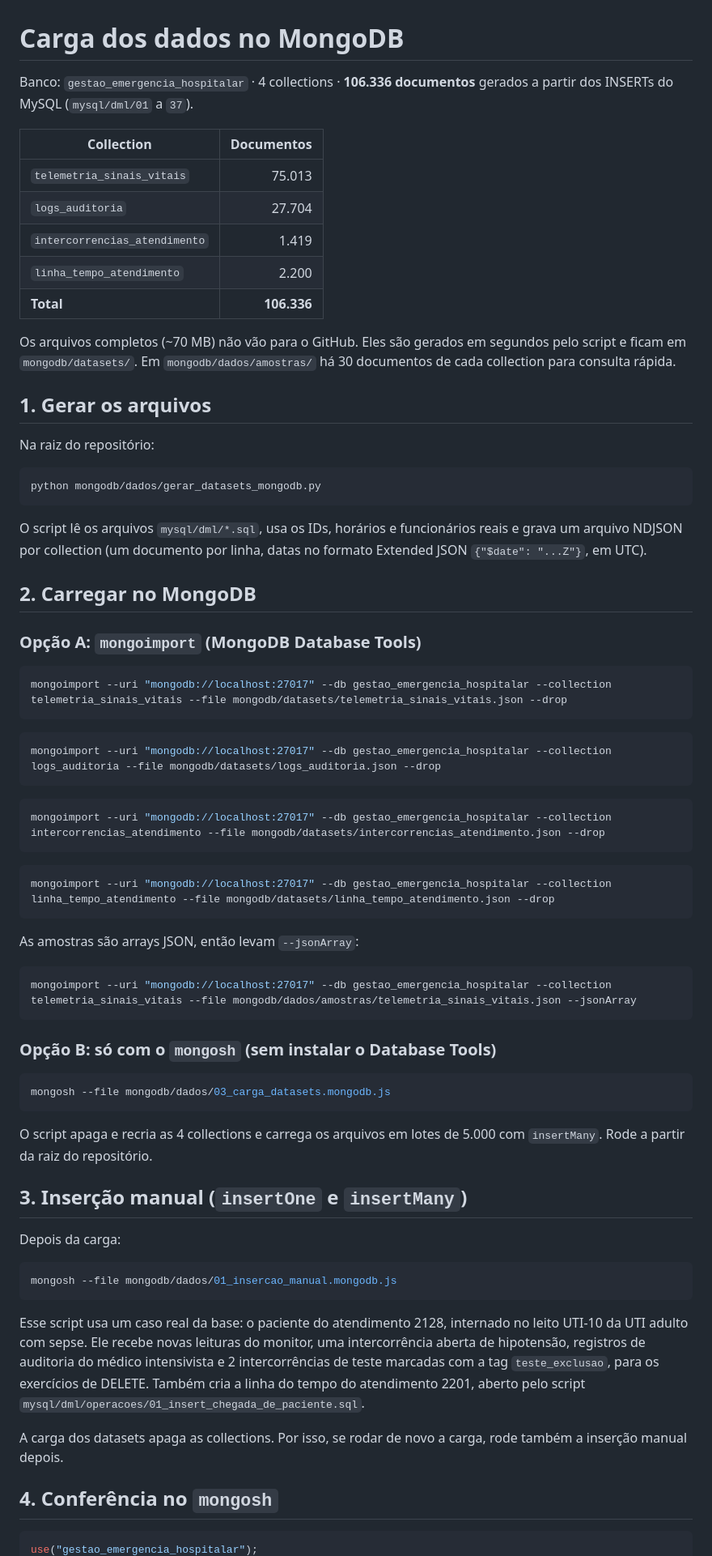
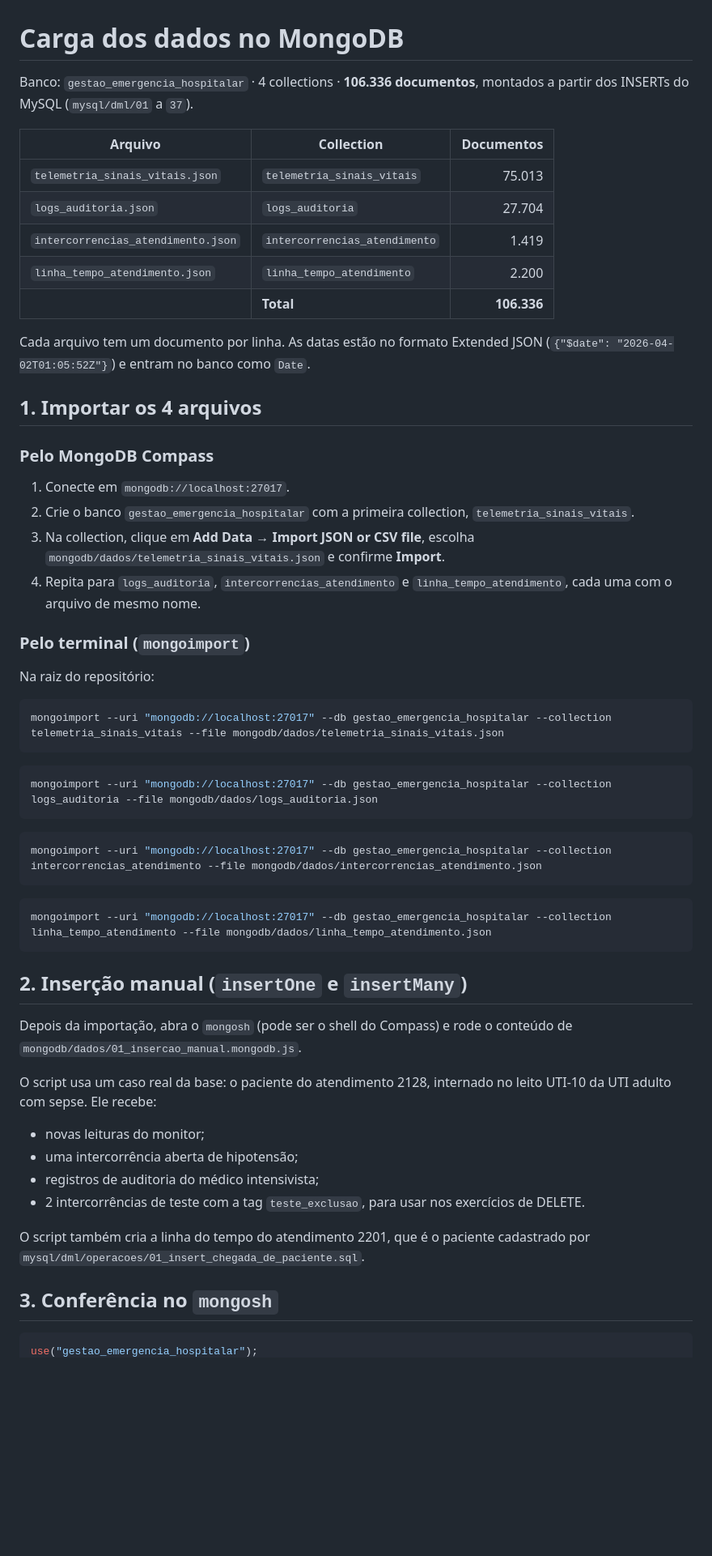
Before and after one commit to felipesoaresfl/bd2-gestao-hospitalar, a Markdown page: mongodb/dados/02_comandos_importacao.md, the part around one of its changes. Shown at 81% size. GitHub-like rendering; blank space fills up the shorter version.

````diff
--- a/mongodb/dados/02_comandos_importacao.md
+++ b/mongodb/dados/02_comandos_importacao.md
@@ -1,74 +1,59 @@
 # Carga dos dados no MongoDB
 
-Banco: `gestao_emergencia_hospitalar` · 4 collections · **106.336 documentos** gerados a partir dos INSERTs do MySQL (`mysql/dml/01` a `37`).
+Banco: `gestao_emergencia_hospitalar` · 4 collections · **106.336 documentos**, montados a partir dos INSERTs do MySQL (`mysql/dml/01` a `37`).
 
-| Collection | Documentos |
-|---|---:|
-| `telemetria_sinais_vitais` | 75.013 |
-| `logs_auditoria` | 27.704 |
-| `intercorrencias_atendimento` | 1.419 |
-| `linha_tempo_atendimento` | 2.200 |
-| **Total** | **106.336** |
+| Arquivo | Collection | Documentos |
+|---|---|---:|
+| `telemetria_sinais_vitais.json` | `telemetria_sinais_vitais` | 75.013 |
+| `logs_auditoria.json` | `logs_auditoria` | 27.704 |
+| `intercorrencias_atendimento.json` | `intercorrencias_atendimento` | 1.419 |
+| `linha_tempo_atendimento.json` | `linha_tempo_atendimento` | 2.200 |
+| | **Total** | **106.336** |
 
-Os arquivos completos (~70 MB) não vão para o GitHub. Eles são gerados em segundos pelo script e ficam em `mongodb/datasets/`. Em `mongodb/dados/amostras/` há 30 documentos de cada collection para consulta rápida.
+Cada arquivo tem um documento por linha. As datas estão no formato Extended JSON (`{"$date": "2026-04-02T01:05:52Z"}`) e entram no banco como `Date`.
 
-## 1. Gerar os arquivos
+## 1. Importar os 4 arquivos
+
+### Pelo MongoDB Compass
+
+1. Conecte em `mongodb://localhost:27017`.
+2. Crie o banco `gestao_emergencia_hospitalar` com a primeira collection, `telemetria_sinais_vitais`.
+3. Na collection, clique em **Add Data → Import JSON or CSV file**, escolha `mongodb/dados/telemetria_sinais_vitais.json` e confirme **Import**.
+4. Repita para `logs_auditoria`, `intercorrencias_atendimento` e `linha_tempo_atendimento`, cada uma com o arquivo de mesmo nome.
+
+### Pelo terminal (`mongoimport`)
 
 Na raiz do repositório:
 
 ```bash
-python mongodb/dados/gerar_datasets_mongodb.py
-```
-
-O script lê os arquivos `mysql/dml/*.sql`, usa os IDs, horários e funcionários reais e grava um arquivo NDJSON por collection (um documento por linha, datas no formato Extended JSON `{"$date": "...Z"}`, em UTC).
-
-## 2. Carregar no MongoDB
-
-### Opção A: `mongoimport` (MongoDB Database Tools)
-
-```bash
-mongoimport --uri "mongodb://localhost:27017" --db gestao_emergencia_hospitalar --collection telemetria_sinais_vitais --file mongodb/datasets/telemetria_sinais_vitais.json --drop
+mongoimport --uri "mongodb://localhost:27017" --db gestao_emergencia_hospitalar --collection telemetria_sinais_vitais --file mongodb/dados/telemetria_sinais_vitais.json
 ```
 
 ```bash
-mongoimport --uri "mongodb://localhost:27017" --db gestao_emergencia_hospitalar --collection logs_auditoria --file mongodb/datasets/logs_auditoria.json --drop
+mongoimport --uri "mongodb://localhost:27017" --db gestao_emergencia_hospitalar --collection logs_auditoria --file mongodb/dados/logs_auditoria.json
 ```
 
 ```bash
-mongoimport --uri "mongodb://localhost:27017" --db gestao_emergencia_hospitalar --collection intercorrencias_atendimento --file mongodb/datasets/intercorrencias_atendimento.json --drop
+mongoimport --uri "mongodb://localhost:27017" --db gestao_emergencia_hospitalar --collection intercorrencias_atendimento --file mongodb/dados/intercorrencias_atendimento.json
 ```
 
 ```bash
-mongoimport --uri "mongodb://localhost:27017" --db gestao_emergencia_hospitalar --collection linha_tempo_atendimento --file mongodb/datasets/linha_tempo_atendimento.json --drop
+mongoimport --uri "mongodb://localhost:27017" --db gestao_emergencia_hospitalar --collection linha_tempo_atendimento --file mongodb/dados/linha_tempo_atendimento.json
 ```
 
-As amostras são arrays JSON, então levam `--jsonArray`:
+## 2. Inserção manual (`insertOne` e `insertMany`)
 
-```bash
-mongoimport --uri "mongodb://localhost:27017" --db gestao_emergencia_hospitalar --collection telemetria_sinais_vitais --file mongodb/dados/amostras/telemetria_sinais_vitais.json --jsonArray
-```
+Depois da importação, abra o `mongosh` (pode ser o shell do Compass) e rode o conteúdo de `mongodb/dados/01_insercao_manual.mongodb.js`.
 
-### Opção B: só com o `mongosh` (sem instalar o Database Tools)
+O script usa um caso real da base: o paciente do atendimento 2128, internado no leito UTI-10 da UTI adulto com sepse. Ele recebe:
+- novas leituras do monitor;
+- uma intercorrência aberta de hipotensão;
+- registros de auditoria do médico intensivista;
+- 2 intercorrências de teste com a tag `teste_exclusao`, para usar nos exercícios de DELETE.
 
-```bash
-mongosh --file mongodb/dados/03_carga_datasets.mongodb.js
-```
+O script também cria a linha do tempo do atendimento 2201, que é o paciente cadastrado por `mysql/dml/operacoes/01_insert_chegada_de_paciente.sql`.
 
-O script apaga e recria as 4 collections e carrega os arquivos em lotes de 5.000 com `insertMany`. Rode a partir da raiz do repositório.
-
-## 3. Inserção manual (`insertOne` e `insertMany`)
-
-Depois da carga:
-
-```bash
-mongosh --file mongodb/dados/01_insercao_manual.mongodb.js
-```
-
-Esse script usa um caso real da base: o paciente do atendimento 2128, internado no leito UTI-10 da UTI adulto com sepse. Ele recebe novas leituras do monitor, uma intercorrência aberta de hipotensão, registros de auditoria do médico intensivista e 2 intercorrências de teste marcadas com a tag `teste_exclusao`, para os exercícios de DELETE. Também cria a linha do tempo do atendimento 2201, aberto pelo script `mysql/dml/operacoes/01_insert_chegada_de_paciente.sql`.
-
-A carga dos datasets apaga as collections. Por isso, se rodar de novo a carga, rode também a inserção manual depois.
-
-## 4. Conferência no `mongosh`
+## 3. Conferência no `mongosh`
 
 ```javascript
 use("gestao_emergencia_hospitalar");
````
Also changed, not shown: other parts of mongodb/dados/02_comandos_importacao.md (+11 -5 lines), docs/modelagem/modelagem_mongodb.md (+13 -5 lines), docs/modelagem/relacao_collections_mongodb.png (added), 11 other files.
